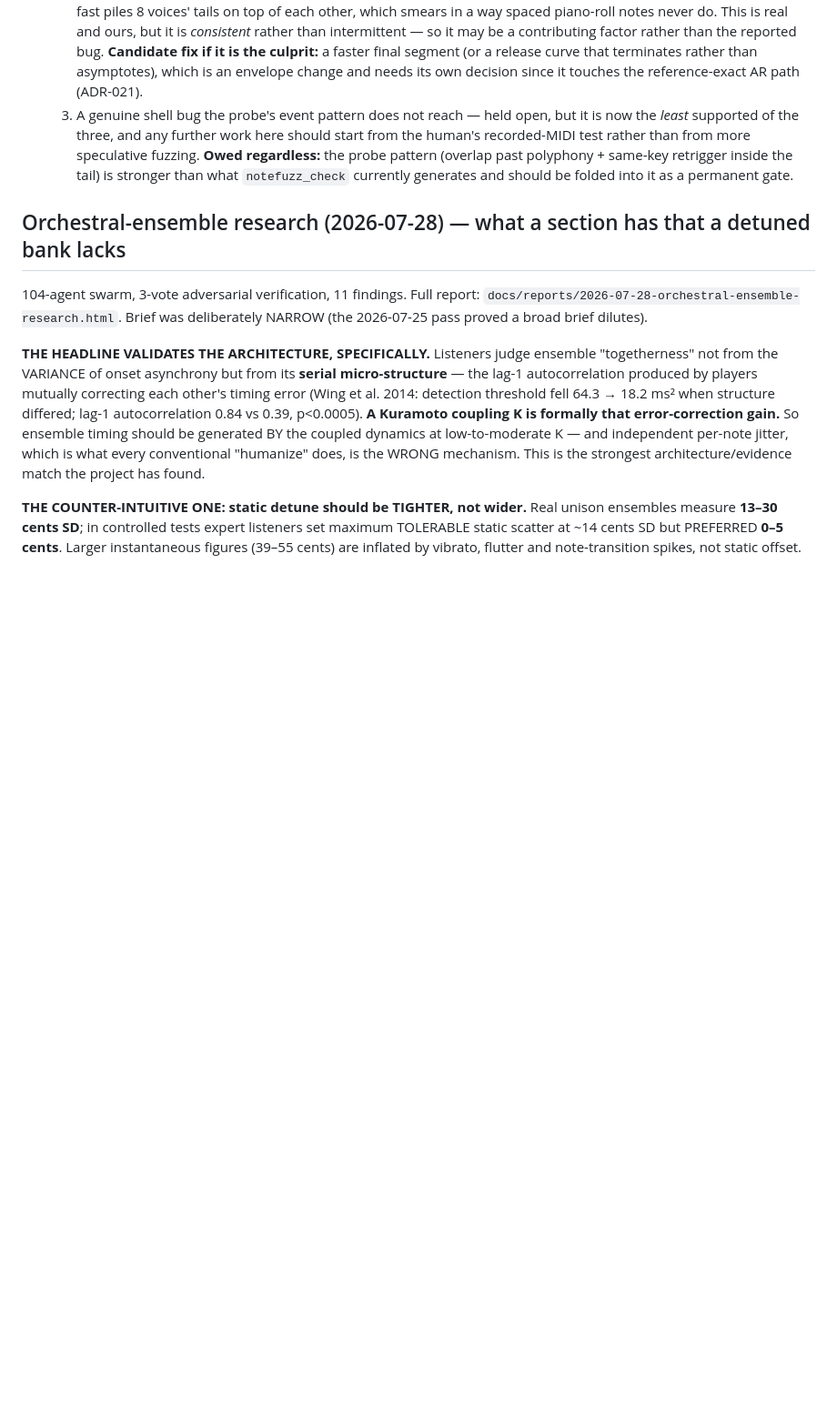
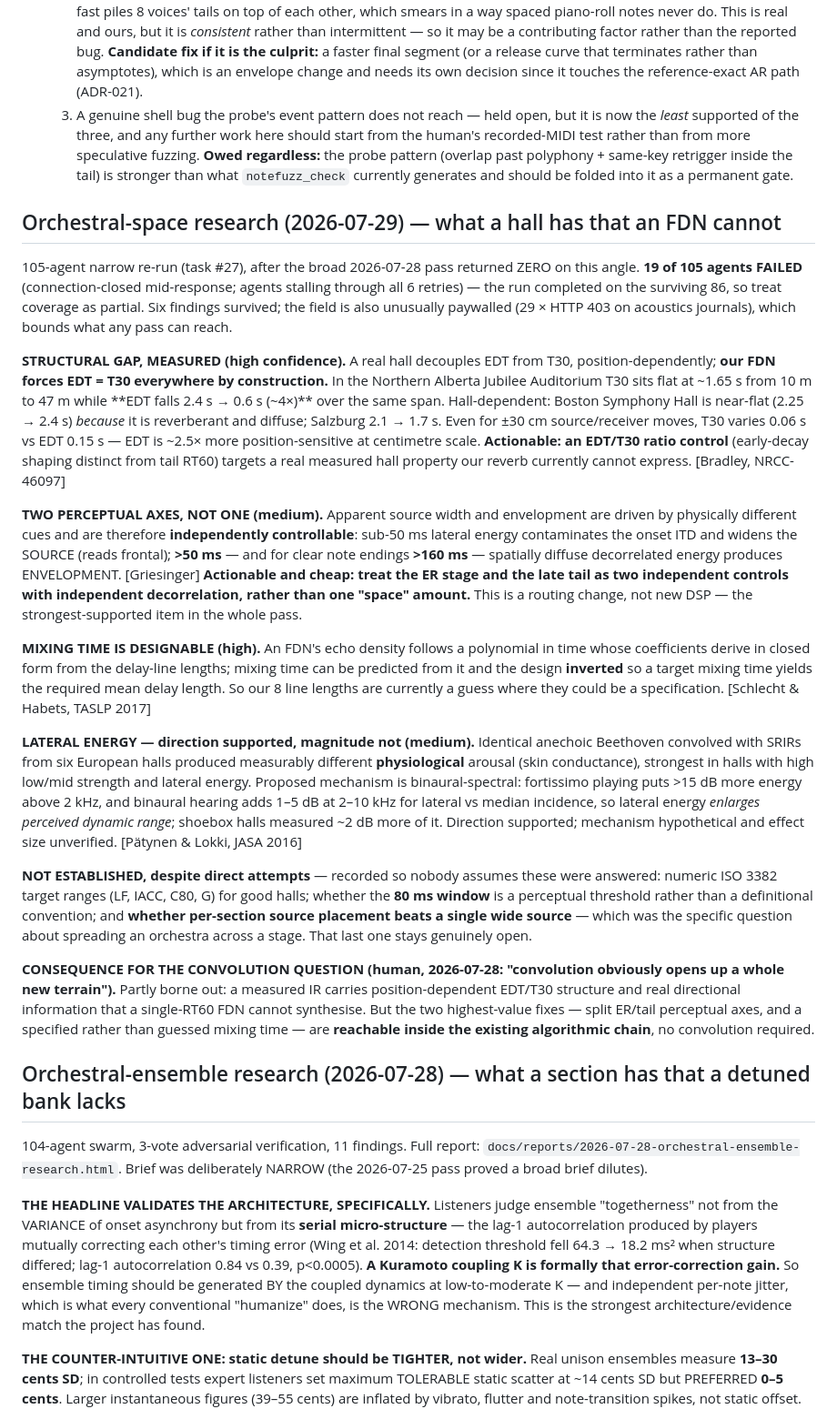
Before and after one commit to Lifted-Truck/HYPERSAW, a Markdown page: ROADMAP.md, the part around the change. Shown at 91% size. Rendered like a GitHub page; blank space fills up the shorter version.

Commit message:
docs: orchestral-space research — 105-agent narrow pass, 19 agent failures
Task #27. Re-run after the broad 2026-07-28 brief returned ZERO on this angle.

RUN HEALTH: 19 of 105 agents FAILED (connection-closed mid-response; stalls
through all 6 retries). Completed on the surviving 86 — coverage is PARTIAL.
Field is also heavily paywalled (29x HTTP 403 on acoustics journals).

STRUCTURAL GAP, MEASURED (high): real halls decouple EDT from T30
position-dependently — NAJA T30 flat ~1.65 s from 10-47 m while EDT falls
2.4 -> 0.6 s (~4x) — while our FDN forces EDT = T30 everywhere by
construction. Points at an EDT/T30 ratio control. [Bradley NRCC-46097]

CHEAPEST HIGH-VALUE FIX (medium): apparent source width and envelopment are
physically different cues and independently controllable — sub-50 ms lateral
energy widens the SOURCE, >50 ms (>160 ms for clear note endings) diffuse
decorrelated energy ENVELOPS. Our one "space" amount conflates them; splitting
ER and tail into two independently-decorrelated controls is routing, not new
DSP. [Griesinger]

MIXING TIME IS DESIGNABLE (high): FDN echo density is a closed-form polynomial
in the delay-line lengths and inverts to a target, so the 8 lengths can be a
specification rather than a guess. [Schlecht & Habets TASLP 2017]

NOT ESTABLISHED, recorded as such: ISO 3382 numeric targets, whether the 80 ms
window is perceptual or definitional, and whether per-section source placement
beats one wide source — the actual orchestra-on-a-stage question stays open.

Task #28 opened. ./verify fast EXIT 0.

Co-Authored-By: Claude Fable 5 <noreply@anthropic.com>

```diff
--- a/ROADMAP.md
+++ b/ROADMAP.md
@@ -98,6 +98,22 @@ Two coupled directions the human is developing on separate threads (2026-07-19).
   2. **The release tail is a slow exponential and reads as "stuck."** Default release is 0.16 s, but it is a one-pole: −8.7 dB at 0.16 s, −27 dB at 0.5 s, and not truly inaudible until ≈1.5 s (measured: rms 0.034 at 0.5 s, 0.0041 at 1.0 s). Playing fast piles 8 voices' tails on top of each other, which smears in a way spaced piano-roll notes never do. This is real and ours, but it is *consistent* rather than intermittent — so it may be a contributing factor rather than the reported bug. **Candidate fix if it is the culprit:** a faster final segment (or a release curve that terminates rather than asymptotes), which is an envelope change and needs its own decision since it touches the reference-exact AR path (ADR-021).
   3. A genuine shell bug the probe's event pattern does not reach — held open, but it is now the *least* supported of the three, and any further work here should start from the human's recorded-MIDI test rather than from more speculative fuzzing.
   **Owed regardless:** the probe pattern (overlap past polyphony + same-key retrigger inside the tail) is stronger than what `notefuzz_check` currently generates and should be folded into it as a permanent gate.
+
+## Orchestral-space research (2026-07-29) — what a hall has that an FDN cannot
+
+105-agent narrow re-run (task #27), after the broad 2026-07-28 pass returned ZERO on this angle. **19 of 105 agents FAILED** (connection-closed mid-response; agents stalling through all 6 retries) — the run completed on the surviving 86, so treat coverage as partial. Six findings survived; the field is also unusually paywalled (29 × HTTP 403 on acoustics journals), which bounds what any pass can reach.
+
+**STRUCTURAL GAP, MEASURED (high confidence).** A real hall decouples EDT from T30, position-dependently; **our FDN forces EDT = T30 everywhere by construction.** In the Northern Alberta Jubilee Auditorium T30 sits flat at ~1.65 s from 10 m to 47 m while **EDT falls 2.4 s → 0.6 s (~4×)** over the same span. Hall-dependent: Boston Symphony Hall is near-flat (2.25 → 2.4 s) *because* it is reverberant and diffuse; Salzburg 2.1 → 1.7 s. Even for ±30 cm source/receiver moves, T30 varies 0.06 s vs EDT 0.15 s — EDT is ~2.5× more position-sensitive at centimetre scale. **Actionable: an EDT/T30 ratio control** (early-decay shaping distinct from tail RT60) targets a real measured hall property our reverb currently cannot express. [Bradley, NRCC-46097]
+
+**TWO PERCEPTUAL AXES, NOT ONE (medium).** Apparent source width and envelopment are driven by physically different cues and are therefore **independently controllable**: sub-50 ms lateral energy contaminates the onset ITD and widens the SOURCE (reads frontal); **>50 ms** — and for clear note endings **>160 ms** — spatially diffuse decorrelated energy produces ENVELOPMENT. [Griesinger] **Actionable and cheap: treat the ER stage and the late tail as two independent controls with independent decorrelation, rather than one "space" amount.** This is a routing change, not new DSP — the strongest-supported item in the whole pass.
+
+**MIXING TIME IS DESIGNABLE (high).** An FDN's echo density follows a polynomial in time whose coefficients derive in closed form from the delay-line lengths; mixing time can be predicted from it and the design **inverted** so a target mixing time yields the required mean delay length. So our 8 line lengths are currently a guess where they could be a specification. [Schlecht & Habets, TASLP 2017]
+
+**LATERAL ENERGY — direction supported, magnitude not (medium).** Identical anechoic Beethoven convolved with SRIRs from six European halls produced measurably different **physiological** arousal (skin conductance), strongest in halls with high low/mid strength and lateral energy. Proposed mechanism is binaural-spectral: fortissimo playing puts >15 dB more energy above 2 kHz, and binaural hearing adds 1–5 dB at 2–10 kHz for lateral vs median incidence, so lateral energy *enlarges perceived dynamic range*; shoebox halls measured ~2 dB more of it. Direction supported; mechanism hypothetical and effect size unverified. [Pätynen & Lokki, JASA 2016]
+
+**NOT ESTABLISHED, despite direct attempts** — recorded so nobody assumes these were answered: numeric ISO 3382 target ranges (LF, IACC, C80, G) for good halls; whether the **80 ms window** is a perceptual threshold rather than a definitional convention; and **whether per-section source placement beats a single wide source** — which was the specific question about spreading an orchestra across a stage. That last one stays genuinely open.
+
+**CONSEQUENCE FOR THE CONVOLUTION QUESTION (human, 2026-07-28: "convolution obviously opens up a whole new terrain").** Partly borne out: a measured IR carries position-dependent EDT/T30 structure and real directional information that a single-RT60 FDN cannot synthesise. But the two highest-value fixes — split ER/tail perceptual axes, and a specified rather than guessed mixing time — are **reachable inside the existing algorithmic chain**, no convolution required.
 
 ## Orchestral-ensemble research (2026-07-28) — what a section has that a detuned bank lacks
 
```
